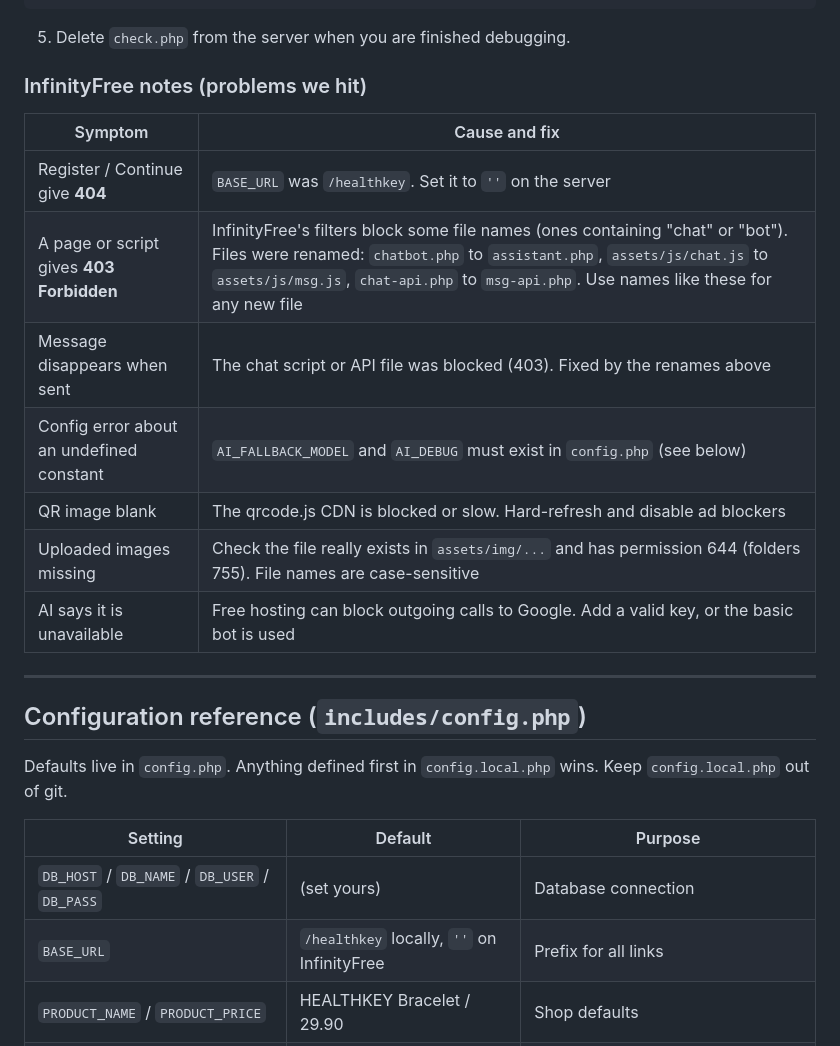
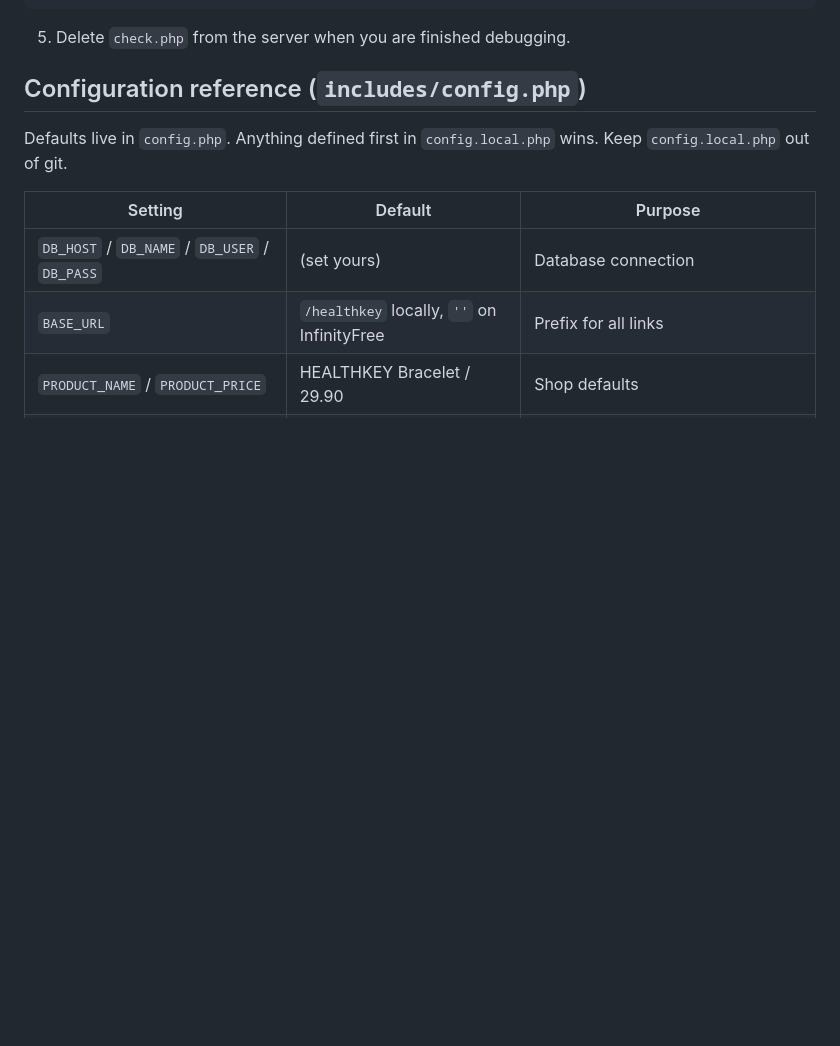
Before and after one commit to asmeerzaty/healthkey, a Markdown page: README.md, the part around the change. Drawn GitHub-style; blank space fills up the shorter version.

Commit message:
Remove InfinityFree notes from README
Removed section on InfinityFree notes detailing issues and fixes encountered during development.

````diff
--- a/README.md
+++ b/README.md
@@ -69,20 +69,6 @@ define('GEMINI_API_KEY', 'your-key');
 ```
 
 5. Delete `check.php` from the server when you are finished debugging.
-
-### InfinityFree notes (problems we hit)
-
-| Symptom | Cause and fix |
-|---|---|
-| Register / Continue give **404** | `BASE_URL` was `/healthkey`. Set it to `''` on the server |
-| A page or script gives **403 Forbidden** | InfinityFree's filters block some file names (ones containing "chat" or "bot"). Files were renamed: `chatbot.php` to `assistant.php`, `assets/js/chat.js` to `assets/js/msg.js`, `chat-api.php` to `msg-api.php`. Use names like these for any new file |
-| Message disappears when sent | The chat script or API file was blocked (403). Fixed by the renames above |
-| Config error about an undefined constant | `AI_FALLBACK_MODEL` and `AI_DEBUG` must exist in `config.php` (see below) |
-| QR image blank | The qrcode.js CDN is blocked or slow. Hard-refresh and disable ad blockers |
-| Uploaded images missing | Check the file really exists in `assets/img/...` and has permission 644 (folders 755). File names are case-sensitive |
-| AI says it is unavailable | Free hosting can block outgoing calls to Google. Add a valid key, or the basic bot is used |
-
----
 
 ## Configuration reference (`includes/config.php`)
 
````
